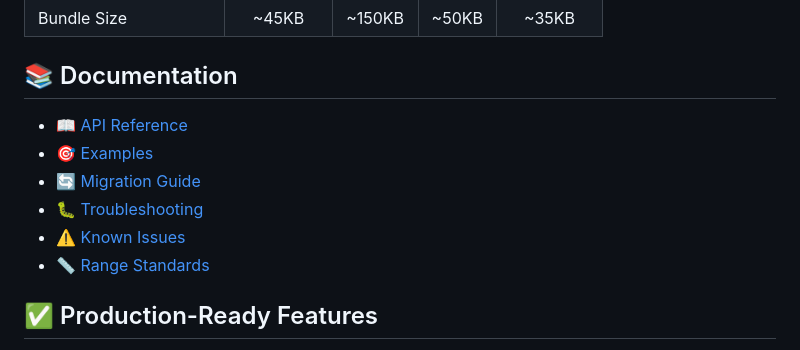
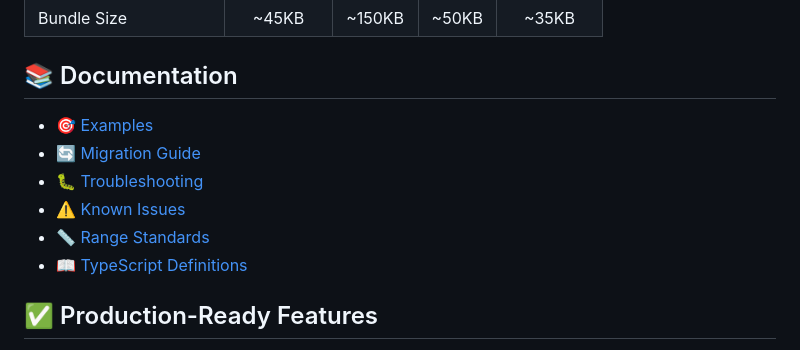
Before and after one commit to markgorzynski/color-utils, a Markdown page: README.md, the part around one of its changes. GitHub-like rendering.

Commit message:
docs: Fix documentation links in README

```diff
--- a/README.md
+++ b/README.md
@@ -68,12 +68,12 @@ const contrast = calculateWcagContrast(color1, color2);
 
 ## 📚 Documentation
 
-- 📖 [API Reference](./docs/api/)
 - 🎯 [Examples](./examples/)
 - 🔄 [Migration Guide](./MIGRATION.md)
 - 🐛 [Troubleshooting](./TROUBLESHOOTING.md)
 - ⚠️ [Known Issues](./KNOWN_ISSUES.md)
 - 📏 [Range Standards](./RANGE_STANDARDS.md)
+- 📖 [TypeScript Definitions](./index.d.ts)
 
 ## ✅ Production-Ready Features
 - sRGB, Lab/LCh, Oklab/OkLCh conversions (100% test coverage)
```
Also changed, not shown: other parts of README.md (+0 -1 lines).
